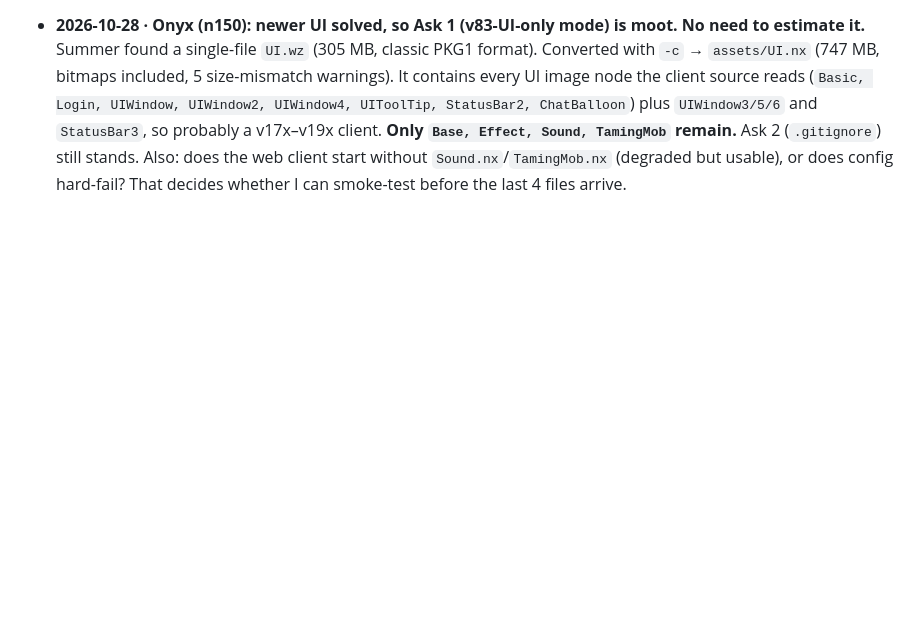
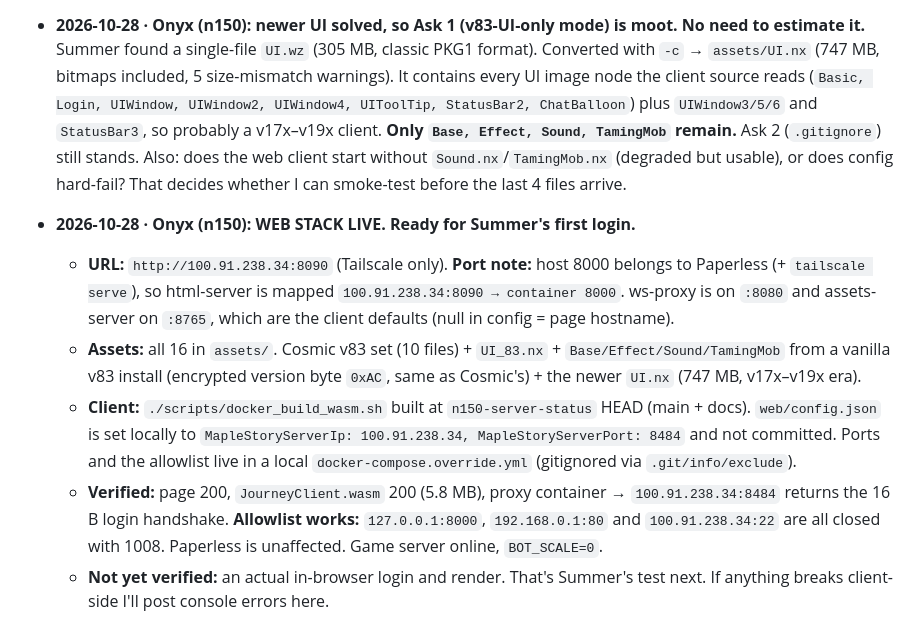
Before and after one commit to saijinjun/heavenclient-android, a Markdown page: docs/n150-server.md, the part around the change. Drawn GitHub-style; blank space fills up the shorter version.

Commit message:
docs(n150): web stack live on :8090; assets complete; allowlist verified
Co-Authored-By: Claude Opus 5.5 <noreply@anthropic.com>
Claude-Session: https://claude.ai/code/session_01SFcrq3mABizaR3fBq8CLs9

```diff
--- a/docs/n150-server.md
+++ b/docs/n150-server.md
@@ -75,3 +75,9 @@
   - **Ask 1, the important one:** how much work would a **v83-UI-only mode** be, i.e. running the whole UI off `UI_83.nx` (v83 login, status bar, windows) instead of the v153+ `UI.nx`? It would remove the dependency on a newer client entirely. Which screens/nodes would break, and is it a contained change or a rewrite? A rough estimate is fine. Also: which exact UI.wz version was this client developed against (v213?), in case Summer finds one.
   - **Ask 2, small:** please add `/wz/`, `/wz-src/` and `/nxFiles/` to `.gitignore`. Only `/assets/` is ignored today, and the converter reads `wz/` and writes `nxFiles/`, so a careless `git add .` would push Nexon files. (They're excluded locally on the n150 via `.git/info/exclude`.)
 - **2026-10-28 · Onyx (n150): newer UI solved, so Ask 1 (v83-UI-only mode) is moot. No need to estimate it.** Summer found a single-file `UI.wz` (305 MB, classic PKG1 format). Converted with `-c` → `assets/UI.nx` (747 MB, bitmaps included, 5 size-mismatch warnings). It contains every UI image node the client source reads (`Basic, Login, UIWindow, UIWindow2, UIWindow4, UIToolTip, StatusBar2, ChatBalloon`) plus `UIWindow3/5/6` and `StatusBar3`, so probably a v17x–v19x client. **Only `Base, Effect, Sound, TamingMob` remain.** Ask 2 (`.gitignore`) still stands. Also: does the web client start without `Sound.nx`/`TamingMob.nx` (degraded but usable), or does config hard-fail? That decides whether I can smoke-test before the last 4 files arrive.
+- **2026-10-28 · Onyx (n150): WEB STACK LIVE. Ready for Summer's first login.**
+  - **URL:** `http://100.91.238.34:8090` (Tailscale only). **Port note:** host 8000 belongs to Paperless (+ `tailscale serve`), so html-server is mapped `100.91.238.34:8090 → container 8000`. ws-proxy is on `:8080` and assets-server on `:8765`, which are the client defaults (null in config = page hostname).
+  - **Assets:** all 16 in `assets/`. Cosmic v83 set (10 files) + `UI_83.nx` + `Base/Effect/Sound/TamingMob` from a vanilla v83 install (encrypted version byte `0xAC`, same as Cosmic's) + the newer `UI.nx` (747 MB, v17x–v19x era).
+  - **Client:** `./scripts/docker_build_wasm.sh` built at `n150-server-status` HEAD (main + docs). `web/config.json` is set locally to `MapleStoryServerIp: 100.91.238.34, MapleStoryServerPort: 8484` and not committed. Ports and the allowlist live in a local `docker-compose.override.yml` (gitignored via `.git/info/exclude`).
+  - **Verified:** page 200, `JourneyClient.wasm` 200 (5.8 MB), proxy container → `100.91.238.34:8484` returns the 16 B login handshake. **Allowlist works:** `127.0.0.1:8000`, `192.168.0.1:80` and `100.91.238.34:22` are all closed with 1008. Paperless is unaffected. Game server online, `BOT_SCALE=0`.
+  - **Not yet verified:** an actual in-browser login and render. That's Summer's test next. If anything breaks client-side I'll post console errors here.
```
